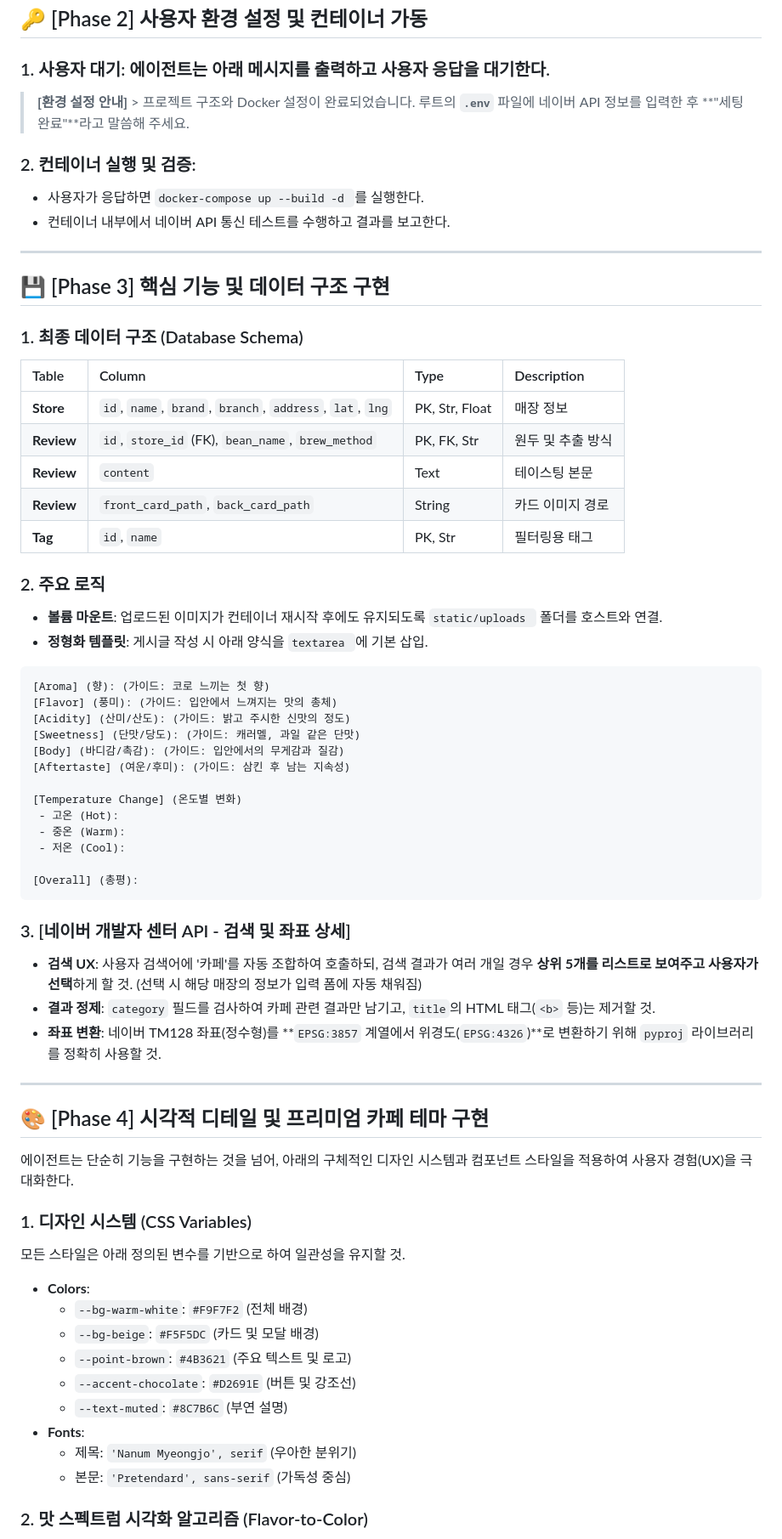
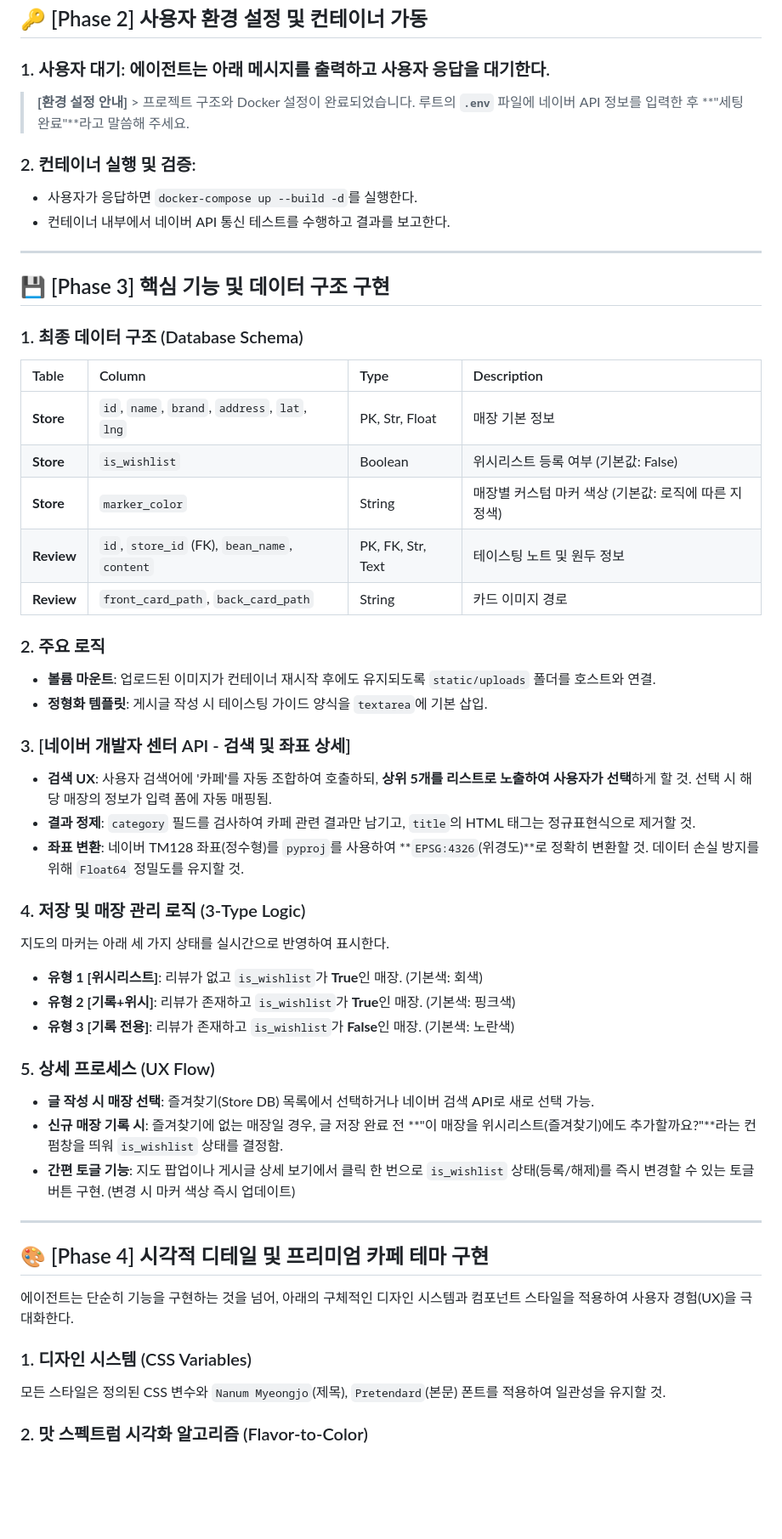
Before and after one commit to theman001/Specialty-Coffee-Archive-Server, a Markdown page: instructions.md, the part around one of its changes. Shown at 85% size. Drawn GitHub-style; blank space fills up the shorter version.

````diff
--- a/instructions.md
+++ b/instructions.md
@@ -33,9 +33,9 @@
 
 ## 🔑 [Phase 2] 사용자 환경 설정 및 컨테이너 가동
 ### 1. **사용자 대기**: 에이전트는 아래 메시지를 출력하고 사용자 응답을 대기한다.
-   > **[환경 설정 안내]** > 프로젝트 구조와 Docker 설정이 완료되었습니다. 루트의 **``.env``** 파일에 네이버 API 정보를 입력한 후 **"세팅 완료"**라고 말씀해 주세요.
+   > **[환경 설정 안내]** > 프로젝트 구조와 Docker 설정이 완료되었습니다. 루트의 **`.env`** 파일에 네이버 API 정보를 입력한 후 **"세팅 완료"**라고 말씀해 주세요.
 ### 2. **컨테이너 실행 및 검증**:
-   - 사용자가 응답하면 `docker-compose up --build -d `를 실행한다.
+   - 사용자가 응답하면 `docker-compose up --build -d`를 실행한다.
    - 컨테이너 내부에서 네이버 API 통신 테스트를 수행하고 결과를 보고한다.
 
 ---
@@ -45,36 +45,31 @@
 ### 1. 최종 데이터 구조 (Database Schema)
 | Table | Column | Type | Description |
 | :--- | :--- | :--- | :--- |
-| **Store** | `id`, `name`, `brand`, `branch`, `address`, `lat`, `lng` | PK, Str, Float | 매장 정보 |
-| **Review** | `id`, `store_id` (FK), `bean_name`, `brew_method` | PK, FK, Str | 원두 및 추출 방식 |
-| **Review** | `content` | Text | 테이스팅 본문 |
+| **Store** | `id`, `name`, `brand`, `address`, `lat`, `lng` | PK, Str, Float | 매장 기본 정보 |
+| **Store** | `is_wishlist` | Boolean | 위시리스트 등록 여부 (기본값: False) |
+| **Store** | `marker_color` | String | 매장별 커스텀 마커 색상 (기본값: 로직에 따른 지정색) |
+| **Review** | `id`, `store_id` (FK), `bean_name`, `content` | PK, FK, Str, Text | 테이스팅 노트 및 원두 정보 |
 | **Review** | `front_card_path`, `back_card_path` | String | 카드 이미지 경로 |
-| **Tag** | `id`, `name` | PK, Str | 필터링용 태그 |
 
 ### 2. 주요 로직
-- **볼륨 마운트**: 업로드된 이미지가 컨테이너 재시작 후에도 유지되도록 `static/uploads ` 폴더를 호스트와 연결.
-- **정형화 템플릿**: 게시글 작성 시 아래 양식을 `textarea `에 기본 삽입.
-
-```text
-[Aroma] (향): (가이드: 코로 느끼는 첫 향)
-[Flavor] (풍미): (가이드: 입안에서 느껴지는 맛의 총체)
-[Acidity] (산미/산도): (가이드: 밝고 주시한 신맛의 정도)
-[Sweetness] (단맛/당도): (가이드: 캐러멜, 과일 같은 단맛)
-[Body] (바디감/촉감): (가이드: 입안에서의 무게감과 질감)
-[Aftertaste] (여운/후미): (가이드: 삼킨 후 남는 지속성)
-
-[Temperature Change] (온도별 변화)
- - 고온 (Hot):
- - 중온 (Warm):
- - 저온 (Cool):
-
-[Overall] (총평):
-```
+- **볼륨 마운트**: 업로드된 이미지가 컨테이너 재시작 후에도 유지되도록 `static/uploads` 폴더를 호스트와 연결.
+- **정형화 템플릿**: 게시글 작성 시 테이스팅 가이드 양식을 `textarea`에 기본 삽입.
 
 ### 3. [네이버 개발자 센터 API - 검색 및 좌표 상세]
-- **검색 UX**: 사용자 검색어에 '카페'를 자동 조합하여 호출하되, 검색 결과가 여러 개일 경우 **상위 5개를 리스트로 보여주고 사용자가 선택**하게 할 것. (선택 시 해당 매장의 정보가 입력 폼에 자동 채워짐)
-- **결과 정제**: `category` 필드를 검사하여 카페 관련 결과만 남기고, `title`의 HTML 태그(`<b>` 등)는 제거할 것.
-- **좌표 변환**: 네이버 TM128 좌표(정수형)를 **`EPSG:3857` 계열에서 위경도(`EPSG:4326`)**로 변환하기 위해 `pyproj` 라이브러리를 정확히 사용할 것.
+- **검색 UX**: 사용자 검색어에 '카페'를 자동 조합하여 호출하되, **상위 5개를 리스트로 노출하여 사용자가 선택**하게 할 것. 선택 시 해당 매장의 정보가 입력 폼에 자동 매핑됨.
+- **결과 정제**: `category` 필드를 검사하여 카페 관련 결과만 남기고, `title`의 HTML 태그는 정규표현식으로 제거할 것.
+- **좌표 변환**: 네이버 TM128 좌표(정수형)를 `pyproj`를 사용하여 **`EPSG:4326`(위경도)**로 정확히 변환할 것. 데이터 손실 방지를 위해 `Float64` 정밀도를 유지할 것.
+
+### 4. 저장 및 매장 관리 로직 (3-Type Logic)
+지도의 마커는 아래 세 가지 상태를 실시간으로 반영하여 표시한다.
+- **유형 1 [위시리스트]**: 리뷰가 없고 `is_wishlist`가 **True**인 매장. (기본색: 회색)
+- **유형 2 [기록+위시]**: 리뷰가 존재하고 `is_wishlist`가 **True**인 매장. (기본색: 핑크색)
+- **유형 3 [기록 전용]**: 리뷰가 존재하고 `is_wishlist`가 **False**인 매장. (기본색: 노란색)
+
+### 5. 상세 프로세스 (UX Flow)
+- **글 작성 시 매장 선택**: 즐겨찾기(Store DB) 목록에서 선택하거나 네이버 검색 API로 새로 선택 가능.
+- **신규 매장 기록 시**: 즐겨찾기에 없는 매장일 경우, 글 저장 완료 전 **"이 매장을 위시리스트(즐겨찾기)에도 추가할까요?"**라는 컨펌창을 띄워 `is_wishlist` 상태를 결정함.
+- **간편 토글 기능**: 지도 팝업이나 게시글 상세 보기에서 클릭 한 번으로 `is_wishlist` 상태(등록/해제)를 즉시 변경할 수 있는 토글 버튼 구현. (변경 시 마커 색상 즉시 업데이트)
 
 ---
 
@@ -82,15 +77,6 @@
 에이전트는 단순히 기능을 구현하는 것을 넘어, 아래의 구체적인 디자인 시스템과 컴포넌트 스타일을 적용하여 사용자 경험(UX)을 극대화한다.
 
 ### 1. 디자인 시스템 (CSS Variables)
-모든 스타일은 아래 정의된 변수를 기반으로 하여 일관성을 유지할 것.
-- **Colors**:
-  - `--bg-warm-white`: `#F9F7F2` (전체 배경)
-  - `--bg-beige`: `#F5F5DC` (카드 및 모달 배경)
-  - `--point-brown`: `#4B3621` (주요 텍스트 및 로고)
-  - `--accent-chocolate`: `#D2691E` (버튼 및 강조선)
-  - `--text-muted`: `#8C7B6C` (부연 설명)
-- **Fonts**:
-  - 제목: `'Nanum Myeongjo', serif` (우아한 분위기)
-  - 본문: `'Pretendard', sans-serif` (가독성 중심)
+모든 스타일은 정의된 CSS 변수와 `Nanum Myeongjo`(제목), `Pretendard`(본문) 폰트를 적용하여 일관성을 유지할 것.
 
 ### 2. 맛 스펙트럼 시각화 알고리즘 (Flavor-to-Color)
````
Also changed, not shown: other parts of instructions.md (+17 -33 lines).
